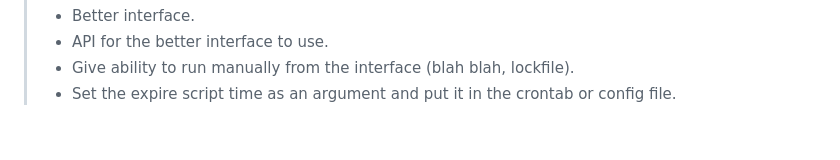
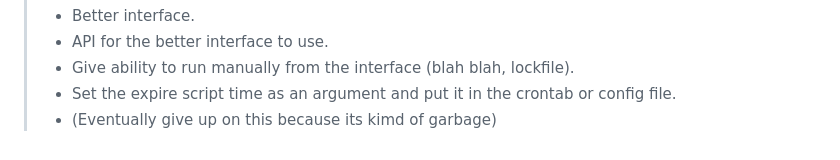
Before and after one commit to linkandrew/lanview2, a Markdown page: README.md, the part around the change. GitHub-like rendering.

```diff
--- a/README.md
+++ b/README.md
@@ -87,4 +87,4 @@
 > - API for the better interface to use.
 > - Give ability to run manually from the interface (blah blah, lockfile).
 > - Set the expire script time as an argument and put it in the crontab or config file.
->
+> - (Eventually give up on this because its kimd of garbage)
```
